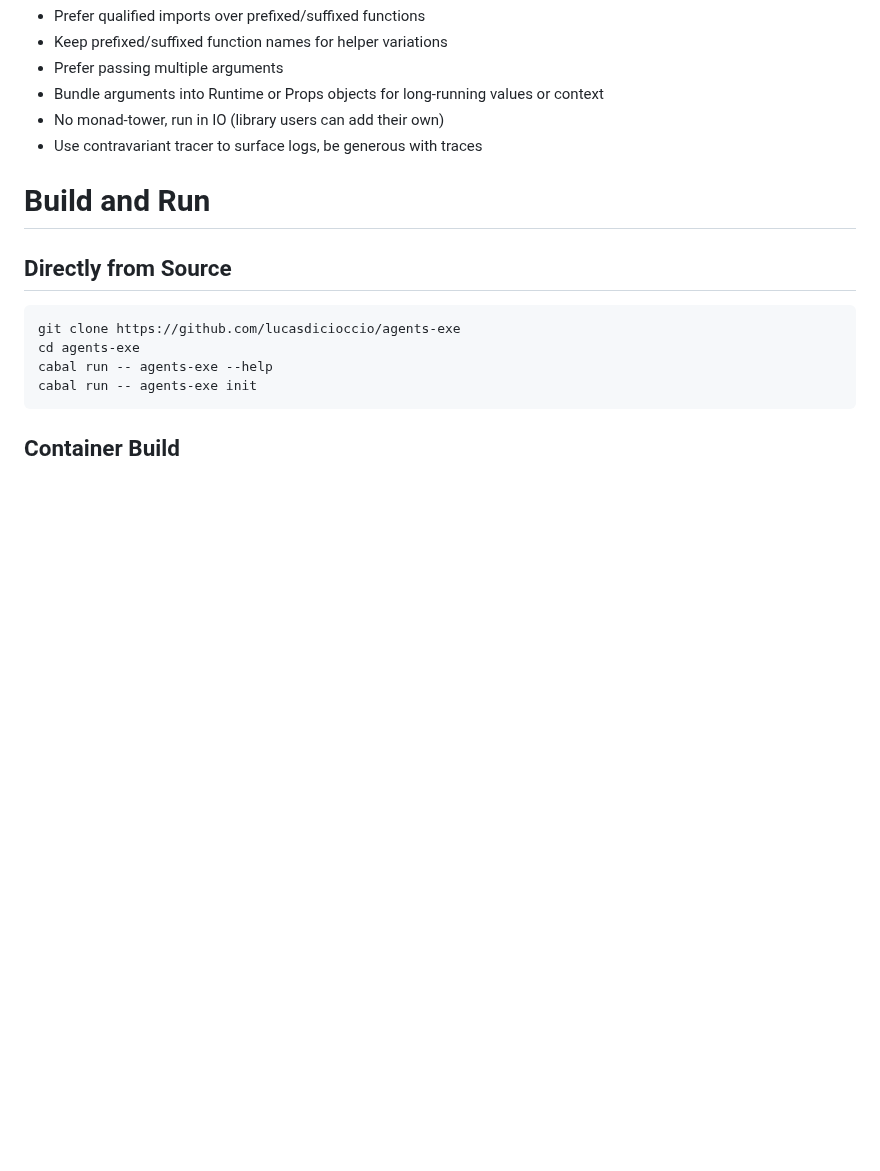
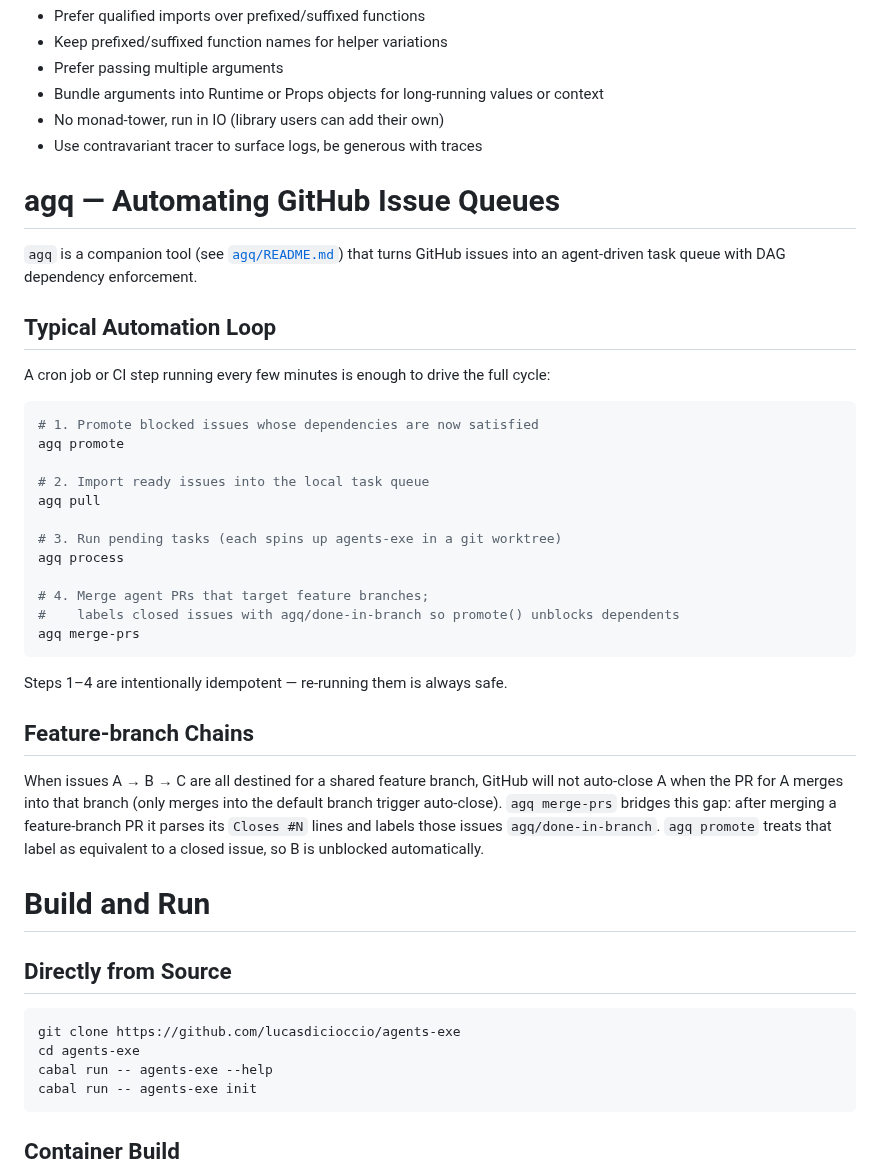
Before and after one commit to lucasdicioccio/agents-exe, a Markdown page: README.md, the part around the change. Rendered like a GitHub page; blank space fills up the shorter version.

````diff
--- a/README.md
+++ b/README.md
@@ -315,6 +315,42 @@ Coding style guidelines:
 - No monad-tower, run in IO (library users can add their own)
 - Use contravariant tracer to surface logs, be generous with traces
 
+# agq — Automating GitHub Issue Queues
+
+`agq` is a companion tool (see [`agq/README.md`](agq/README.md)) that turns
+GitHub issues into an agent-driven task queue with DAG dependency enforcement.
+
+## Typical Automation Loop
+
+A cron job or CI step running every few minutes is enough to drive the full
+cycle:
+
+```console
+# 1. Promote blocked issues whose dependencies are now satisfied
+agq promote
+
+# 2. Import ready issues into the local task queue
+agq pull
+
+# 3. Run pending tasks (each spins up agents-exe in a git worktree)
+agq process
+
+# 4. Merge agent PRs that target feature branches;
+#    labels closed issues with agq/done-in-branch so promote() unblocks dependents
+agq merge-prs
+```
+
+Steps 1–4 are intentionally idempotent — re-running them is always safe.
+
+## Feature-branch Chains
+
+When issues A → B → C are all destined for a shared feature branch, GitHub
+will not auto-close A when the PR for A merges into that branch (only merges
+into the default branch trigger auto-close). `agq merge-prs` bridges this gap:
+after merging a feature-branch PR it parses its `Closes #N` lines and labels
+those issues `agq/done-in-branch`. `agq promote` treats that label as
+equivalent to a closed issue, so B is unblocked automatically.
+
 # Build and Run
 
 ## Directly from Source
````
Also changed, not shown: agq/README.md (+43 -10 lines), agq/docs/state-machine01.png, 3 other files.
